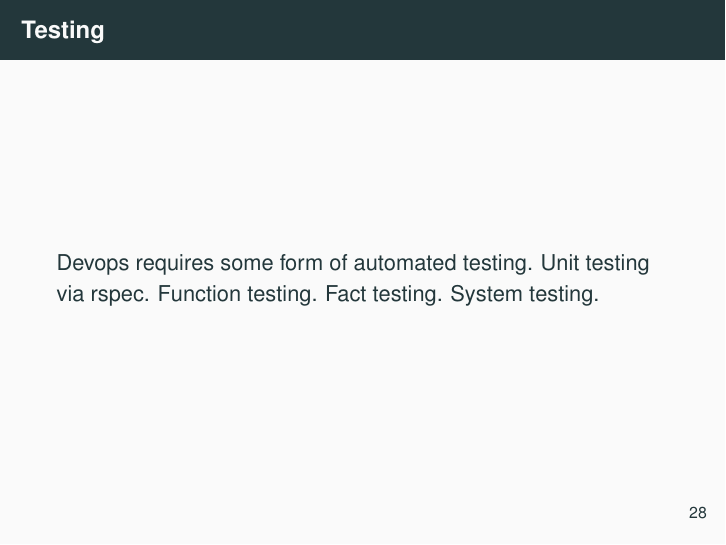
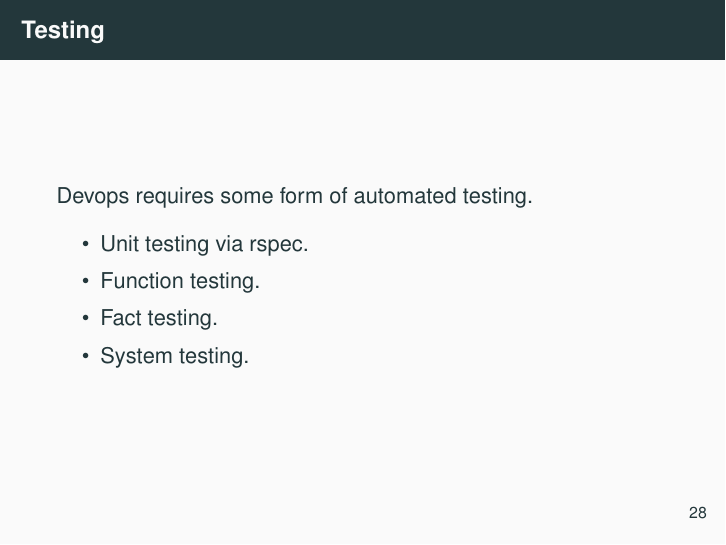
Before and after one commit to bazinski/Talks, LaTeX slides (2016/ICRI-Fringe-WLCG/ICRI-Fringe-WLCG.tex): page 28 of 35. Compiled offline with pdfLaTeX.

Commit message:
fixed itemizing on testing frame

```diff
--- a/2016/ICRI-Fringe-WLCG/ICRI-Fringe-WLCG.tex
+++ b/2016/ICRI-Fringe-WLCG/ICRI-Fringe-WLCG.tex
@@ -320,10 +320,12 @@ July 28 of the 34 nodes came back for SAGrid and HEP user analysis.
 \begin{frame}
   \frametitle{Testing}
   Devops requires some form of automated testing.
-  Unit testing via rspec.
-  Function testing.
-  Fact testing.
-  System testing.
+  \begin{itemize}
+    \item Unit testing via rspec.
+    \item Function testing.
+    \item Fact testing.
+    \item System testing.
+  \end{itemize}
 \end{frame}
 
 \begin{frame}
```
Also changed, not shown: 2016/ICRI-Fringe-WLCG/ICRI-Fringe-WLCG.pdf, 1 other file.
